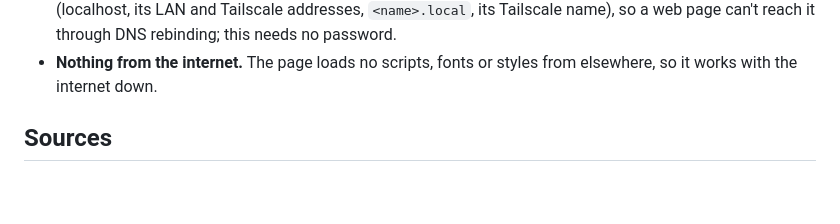
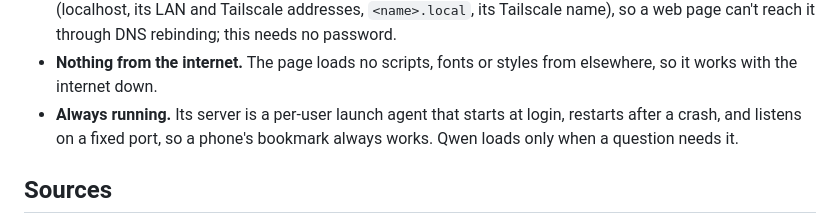
Before and after one commit to jubishop/offline-librarian, a Markdown page: docs/design.md, the part around the change. GitHub-like rendering; blank space fills up the shorter version.

Commit message:
📝 docs(design): Record that the page server always runs
Co-Authored-By: Claude Opus 5.5 <noreply@anthropic.com>

```diff
--- a/docs/design.md
+++ b/docs/design.md
@@ -90,6 +90,9 @@ The user chose these on 2026-10-25:
   page can't reach it through DNS rebinding; this needs no password.
 - **Nothing from the internet.** The page loads no scripts, fonts or styles
   from elsewhere, so it works with the internet down.
+- **Always running.** Its server is a per-user launch agent that starts at
+  login, restarts after a crash, and listens on a fixed port, so a phone's
+  bookmark always works. Qwen loads only when a question needs it.
 
 ## Sources
 
```
